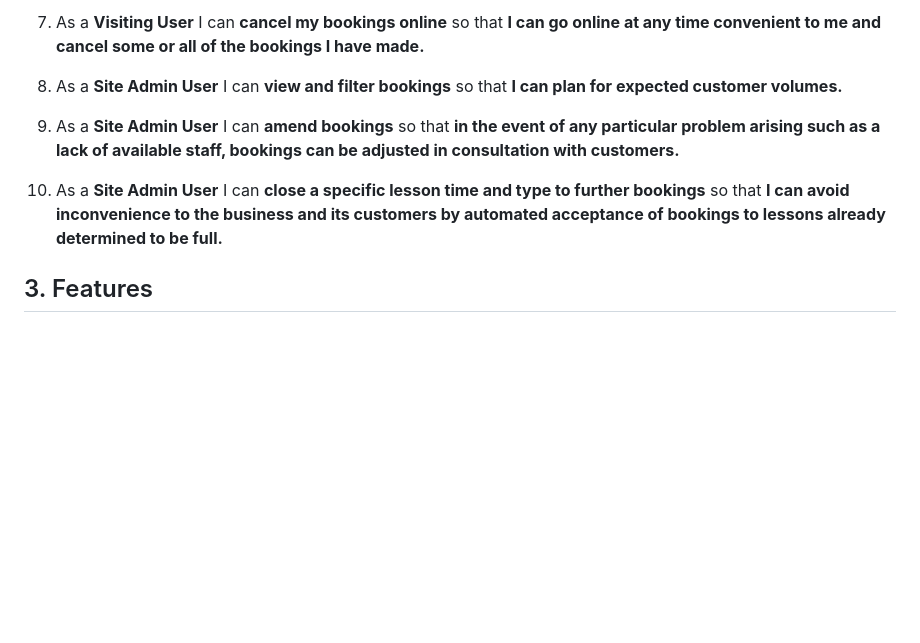
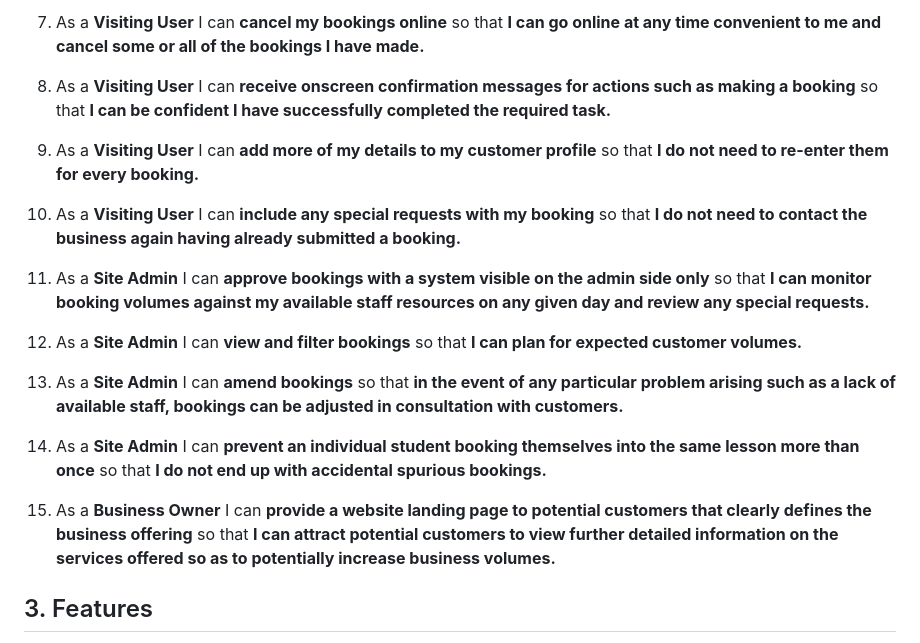
Before and after one commit to fenton1000/mf-portfolio-four-kerry-surf-school, a Markdown page: README.md, the part around the change. Drawn GitHub-style; blank space fills up the shorter version.

Commit message:
Add to the user story section of the readme

```diff
--- a/README.md
+++ b/README.md
@@ -26,11 +26,21 @@ Finally, as a longer term business goal, Kerry Surf School has begun researching
 
 7. As a **Visiting User** I can **cancel my bookings online** so that **I can go online at any time convenient to me and cancel some or all of the bookings I have made.**
 
-8. As a **Site Admin User** I can **view and filter bookings** so that **I can plan for expected customer volumes.**
+8. As a **Visiting User** I can **receive onscreen confirmation messages for actions such as making a booking** so that **I can be confident I have successfully completed the required task.**
 
-9. As a **Site Admin User** I can **amend bookings** so that **in the event of any particular problem arising such as a lack of available staff, bookings can be adjusted in consultation with customers.**
+9. As a **Visiting User** I can **add more of my details to my customer profile** so that **I do not need to re-enter them for every booking.**
 
-10. As a **Site Admin User** I can **close a specific lesson time and type to further bookings** so that **I can avoid inconvenience to the business and its customers by automated acceptance of bookings to lessons already determined to be full.**
+10. As a **Visiting User** I can **include any special requests with my booking** so that **I do not need to contact the business again having already submitted a booking.**
+
+11. As a **Site Admin** I can **approve bookings with a system visible on the admin side only** so that **I can monitor booking volumes against my available staff resources on any given day and review any special requests.**
+
+12. As a **Site Admin** I can **view and filter bookings** so that **I can plan for expected customer volumes.**
+
+13. As a **Site Admin** I can **amend bookings** so that **in the event of any particular problem arising such as a lack of available staff, bookings can be adjusted in consultation with customers.**
+
+14. As a **Site Admin** I can **prevent an individual student booking themselves into the same lesson more than once** so that **I do not end up with accidental spurious bookings.**
+
+15. As a **Business Owner** I can **provide a website landing page to potential customers that clearly defines the business offering** so that **I can attract potential customers to view further detailed information on the services offered so as to potentially increase business volumes.**
 
 ## 3. Features
 
```
